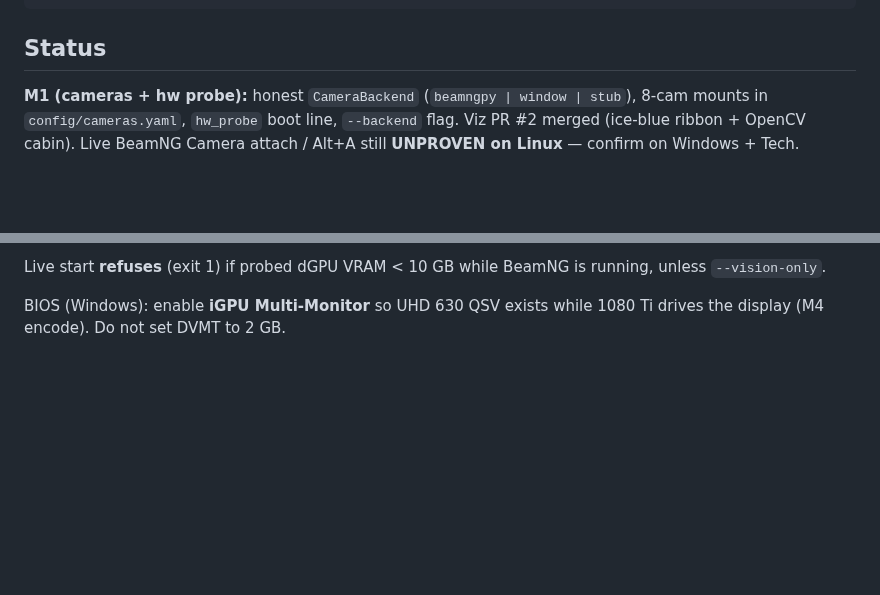
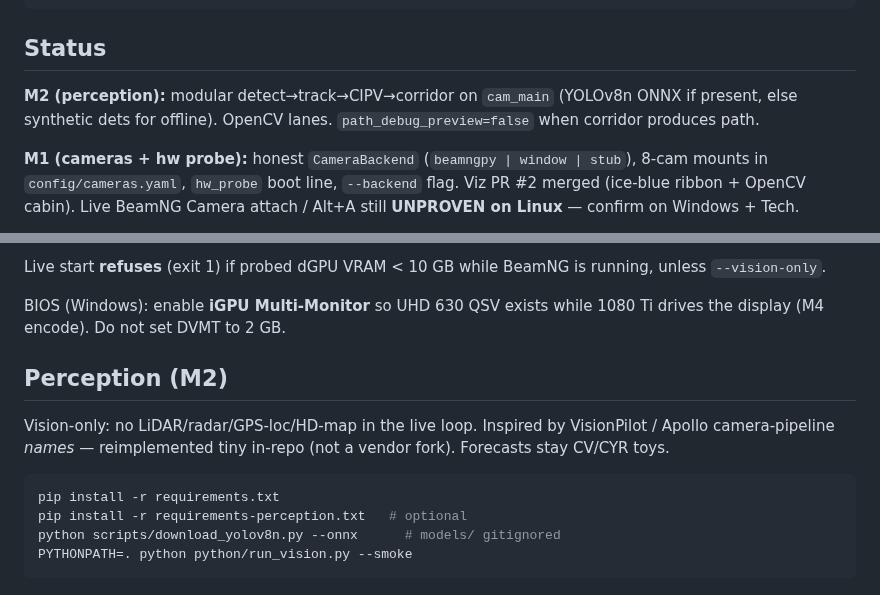
Before and after one commit to Mbeck2008-web/grok-vision-drive, a Markdown page: README.md, 2 parts joined by grey strips. Rendered like a GitHub page; blank space fills up the shorter version.

Commit message:
M2: modular perception → CIPV → corridor path_ego.
detect/lanes/track/cipv + corridor/speed; synthetic dets keep --smoke
offline-green without weights; ONNX YOLOv8n download script; vision-only.

````diff
--- a/README.md
+++ b/README.md
@@ -44,6 +44,8 @@ mods\unpacked\gvd\
 ```
 
 ## Status
+
+**M2 (perception):** modular detect→track→CIPV→corridor on `cam_main` (YOLOv8n ONNX if present, else synthetic dets for offline). OpenCV lanes. `path_debug_preview=false` when corridor produces path.
 
 **M1 (cameras + hw probe):** honest `CameraBackend` (`beamngpy | window | stub`), 8-cam mounts in `config/cameras.yaml`, `hw_probe` boot line, `--backend` flag. Viz PR #2 merged (ice-blue ribbon + OpenCV cabin). Live BeamNG Camera attach / Alt+A still **UNPROVEN on Linux** — confirm on Windows + Tech.
 
@@ -92,3 +94,15 @@ Tech path: `GVD_BEAMNG=1` attaches color-only BeamNGpy `Camera` sensors from `co
 Live start **refuses** (exit 1) if probed dGPU VRAM &lt; 10 GB while BeamNG is running, unless `--vision-only`.
 
 BIOS (Windows): enable **iGPU Multi-Monitor** so UHD 630 QSV exists while 1080 Ti drives the display (M4 encode). Do not set DVMT to 2 GB.
+
+
+## Perception (M2)
+
+Vision-only: no LiDAR/radar/GPS-loc/HD-map in the live loop. Inspired by VisionPilot / Apollo camera-pipeline *names* — reimplemented tiny in-repo (not a vendor fork). Forecasts stay CV/CYR toys.
+
+```bash
+pip install -r requirements.txt
+pip install -r requirements-perception.txt   # optional
+python scripts/download_yolov8n.py --onnx      # models/ gitignored
+PYTHONPATH=. python python/run_vision.py --smoke
+```
````
Also changed, not shown: docs/gvd_viz_smoke.png, 15 other files.
